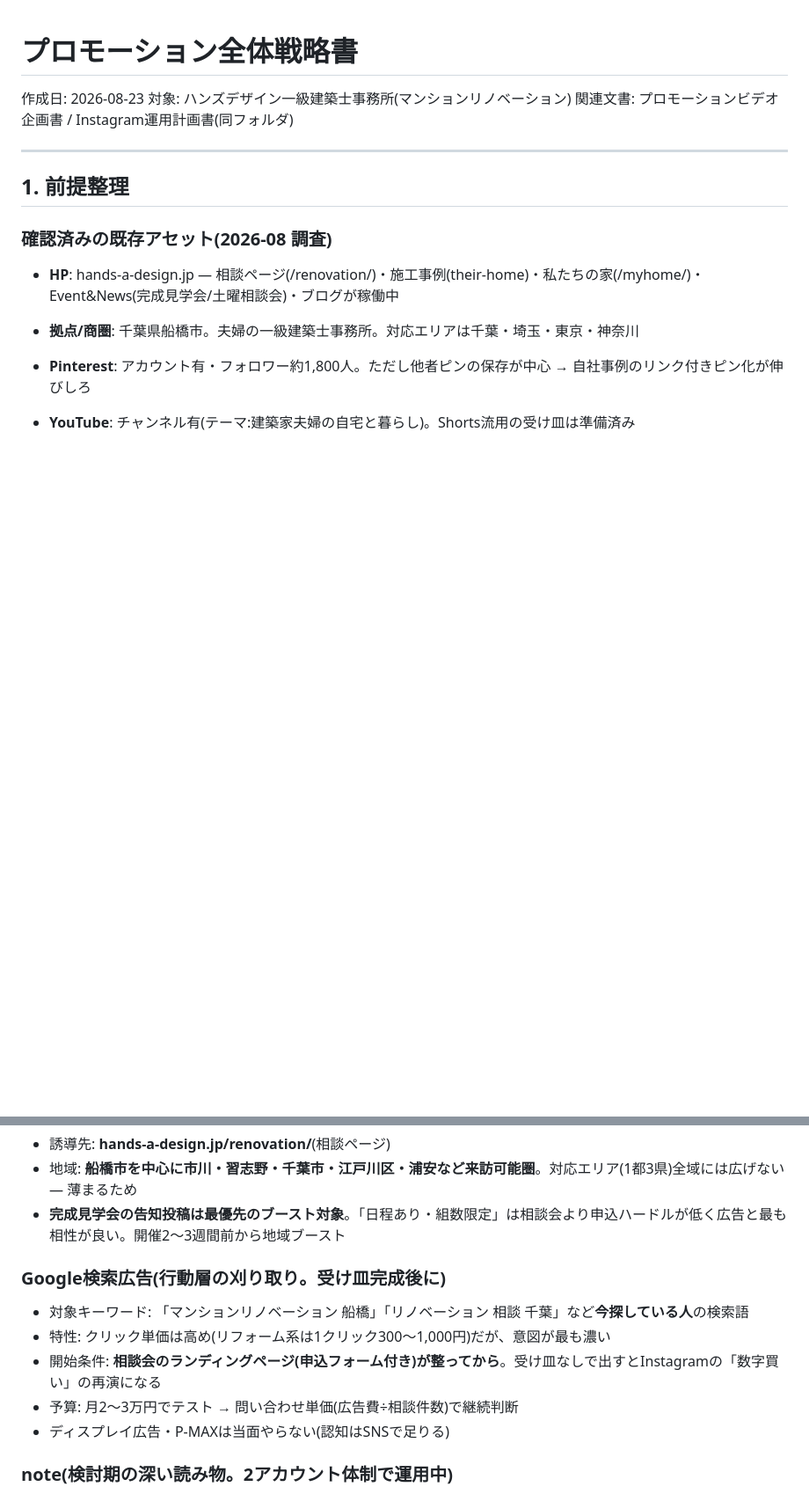
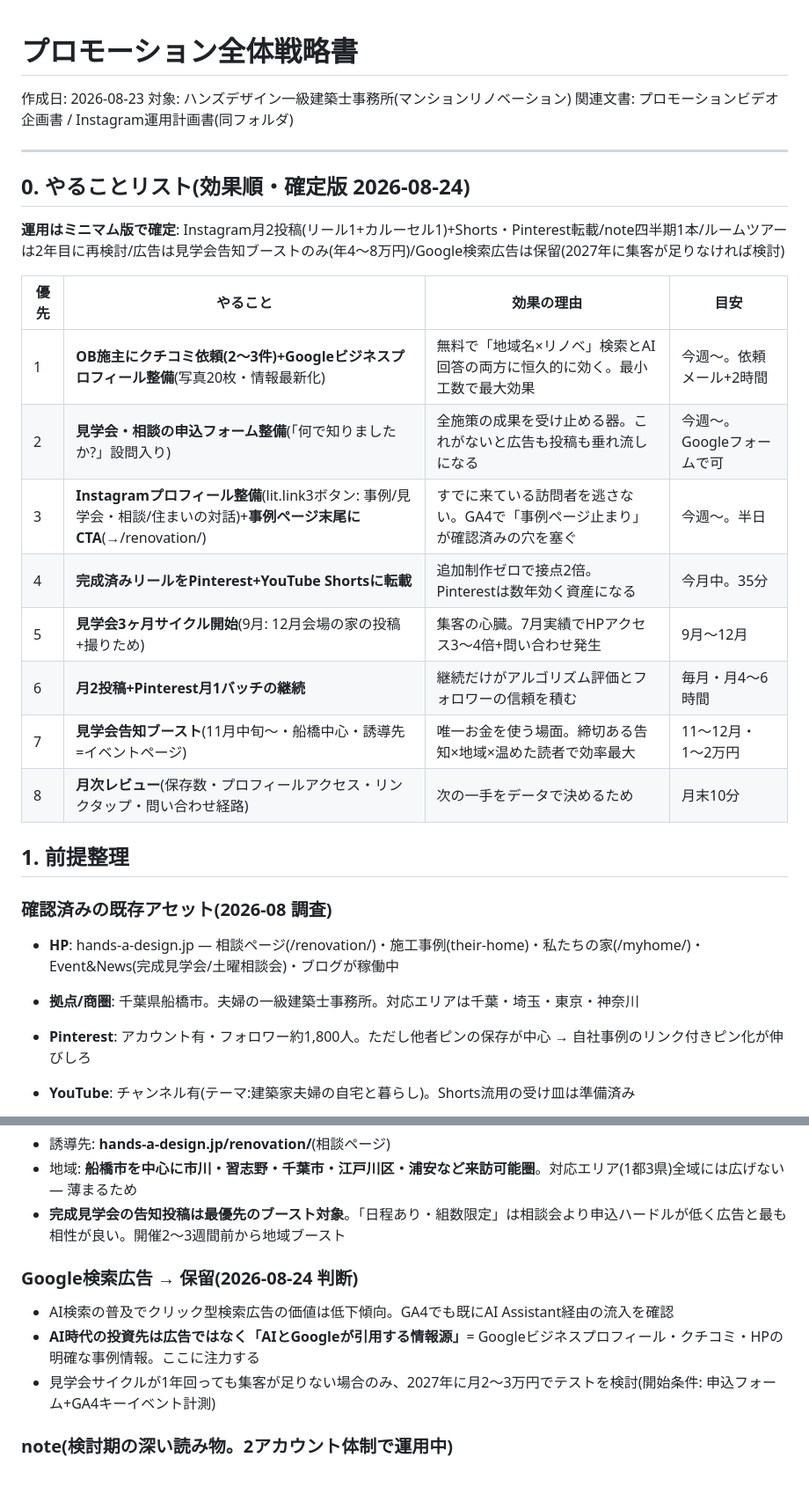
Before and after one commit to handsadesign/HD-schedule-planner, a Markdown page: SANDBOX/プロモーション全体戦略書.md, 2 parts joined by grey strips. Shown at 88% size. GitHub-like rendering; blank space fills up the shorter version.

Commit message:
ミニマム運用版に確定: 効果順やることリスト追加・Google検索広告を保留に変更
Co-Authored-By: Claude Fable 5 <noreply@anthropic.com>
Claude-Session: https://claude.ai/code/session_01RP5zoGXPtUaB64C7DrsuwQ

```diff
--- a/SANDBOX/プロモーション全体戦略書.md
+++ b/SANDBOX/プロモーション全体戦略書.md
@@ -5,6 +5,21 @@
 関連文書: プロモーションビデオ企画書 / Instagram運用計画書(同フォルダ)
 
 ---
+
+## 0. やることリスト(効果順・確定版 2026-08-24)
+
+**運用はミニマム版で確定**: Instagram月2投稿(リール1+カルーセル1)+Shorts・Pinterest転載/note四半期1本/ルームツアーは2年目に再検討/広告は見学会告知ブーストのみ(年4〜8万円)/Google検索広告は保留(2027年に集客が足りなければ検討)
+
+| 優先 | やること | 効果の理由 | 目安 |
+|---|---|---|---|
+| 1 | **OB施主にクチコミ依頼(2〜3件)+Googleビジネスプロフィール整備**(写真20枚・情報最新化) | 無料で「地域名×リノベ」検索とAI回答の両方に恒久的に効く。最小工数で最大効果 | 今週〜。依頼メール+2時間 |
+| 2 | **見学会・相談の申込フォーム整備**(「何で知りましたか?」設問入り) | 全施策の成果を受け止める器。これがないと広告も投稿も垂れ流しになる | 今週〜。Googleフォームで可 |
+| 3 | **Instagramプロフィール整備**(lit.link3ボタン: 事例/見学会・相談/住まいの対話)+**事例ページ末尾にCTA**(→/renovation/) | すでに来ている訪問者を逃さない。GA4で「事例ページ止まり」が確認済みの穴を塞ぐ | 今週〜。半日 |
+| 4 | **完成済みリールをPinterest+YouTube Shortsに転載** | 追加制作ゼロで接点2倍。Pinterestは数年効く資産になる | 今月中。35分 |
+| 5 | **見学会3ヶ月サイクル開始**(9月: 12月会場の家の投稿+撮りため) | 集客の心臓。7月実績でHPアクセス3〜4倍+問い合わせ発生 | 9月〜12月 |
+| 6 | **月2投稿+Pinterest月1バッチの継続** | 継続だけがアルゴリズム評価とフォロワーの信頼を積む | 毎月・月4〜6時間 |
+| 7 | **見学会告知ブースト**(11月中旬〜・船橋中心・誘導先=イベントページ) | 唯一お金を使う場面。締切ある告知×地域×温めた読者で効率最大 | 11〜12月・1〜2万円 |
+| 8 | **月次レビュー**(保存数・プロフィールアクセス・リンクタップ・問い合わせ経路) | 次の一手をデータで決めるため | 月末10分 |
 
 ## 1. 前提整理
 
@@ -67,12 +82,10 @@
 - 地域: **船橋市を中心に市川・習志野・千葉市・江戸川区・浦安など来訪可能圏**。対応エリア(1都3県)全域には広げない — 薄まるため
 - **完成見学会の告知投稿は最優先のブースト対象**。「日程あり・組数限定」は相談会より申込ハードルが低く広告と最も相性が良い。開催2〜3週間前から地域ブースト
 
-### Google検索広告(行動層の刈り取り。受け皿完成後に)
-- 対象キーワード: 「マンションリノベーション 船橋」「リノベーション 相談 千葉」など**今探している人**の検索語
-- 特性: クリック単価は高め(リフォーム系は1クリック300〜1,000円)だが、意図が最も濃い
-- 開始条件: **相談会のランディングページ(申込フォーム付き)が整ってから**。受け皿なしで出すとInstagramの「数字買い」の再演になる
-- 予算: 月2〜3万円でテスト → 問い合わせ単価(広告費÷相談件数)で継続判断
-- ディスプレイ広告・P-MAXは当面やらない(認知はSNSで足りる)
+### Google検索広告 → 保留(2026-08-24 判断)
+- AI検索の普及でクリック型検索広告の価値は低下傾向。GA4でも既にAI Assistant経由の流入を確認
+- **AI時代の投資先は広告ではなく「AIとGoogleが引用する情報源」**= Googleビジネスプロフィール・クチコミ・HPの明確な事例情報。ここに注力する
+- 見学会サイクルが1年回っても集客が足りない場合のみ、2027年に月2〜3万円でテストを検討(開始条件: 申込フォーム+GA4キーイベント計測)
 
 ### note(検討期の深い読み物。2アカウント体制で運用中)
 - **note.com/hands_takako**(星名貴子・個人名義): 暮らしと事例の物語=実質ブログ。検討中期の信頼育成
```
Also changed, not shown: other parts of SANDBOX/プロモーション全体戦略書.md (+6 -4 lines).
